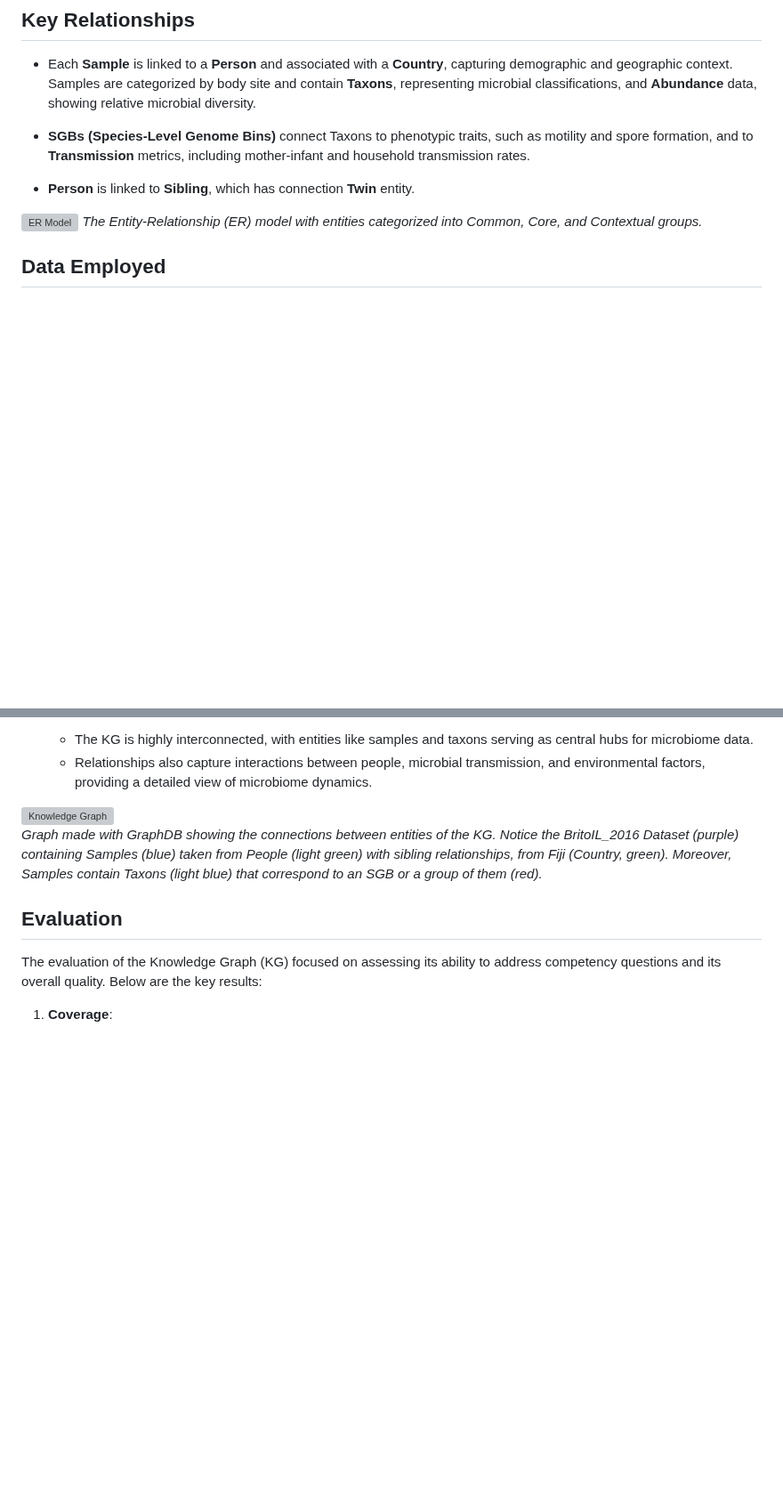
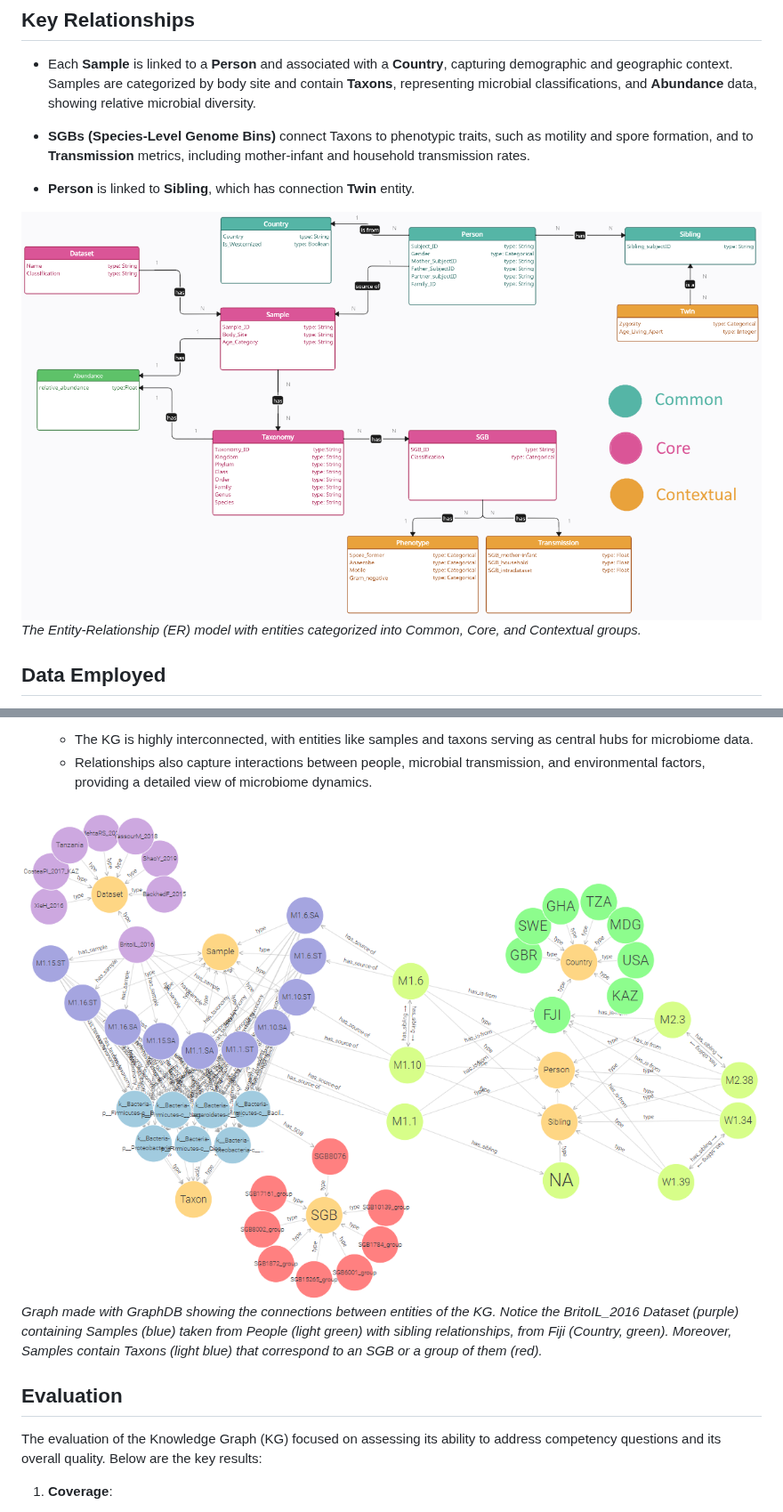
Before and after one commit to Boreico/KGE_QCB_Project, a Markdown page: README.md, 2 parts joined by grey strips. Shown at 89% size. GitHub-like rendering; blank space fills up the shorter version; grey boxes are pictures that could not be loaded.

```diff
--- a/README.md
+++ b/README.md
@@ -52,7 +52,7 @@ The Entity-Relationship (ER) model is designed to structure and represent the ke
 
 - **Person** is linked to **Sibling**, which has connection **Twin** entity.
 
-![ER Model](ER-model-final.png)
+![ER Model](images/ER-model-final.png)
 *The Entity-Relationship (ER) model with entities categorized into Common, Core, and Contextual groups.*
 
 ## Data Employed
@@ -140,7 +140,7 @@ The Knowledge Graph (KG) developed for this project integrates data on microbiom
    - The KG is highly interconnected, with entities like samples and taxons serving as central hubs for microbiome data.
    - Relationships also capture interactions between people, microbial transmission, and environmental factors, providing a detailed view of microbiome dynamics.
 
-![Knowledge Graph](GraphDB.png)
+![Knowledge Graph](images/GraphDB.png)
 *Graph made with GraphDB showing the connections between entities of the KG. Notice the BritoIL_2016 Dataset (purple) containing Samples (blue) taken from People (light green) with sibling relationships, from Fiji (Country, green). Moreover, Samples contain Taxons (light blue) that correspond to an SGB or a group of them (red).*
 
 
```
